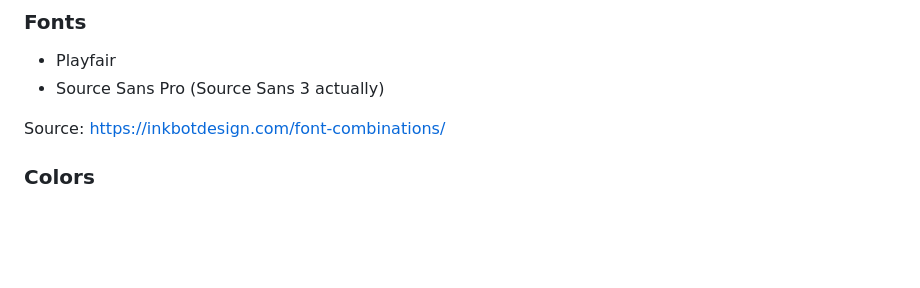
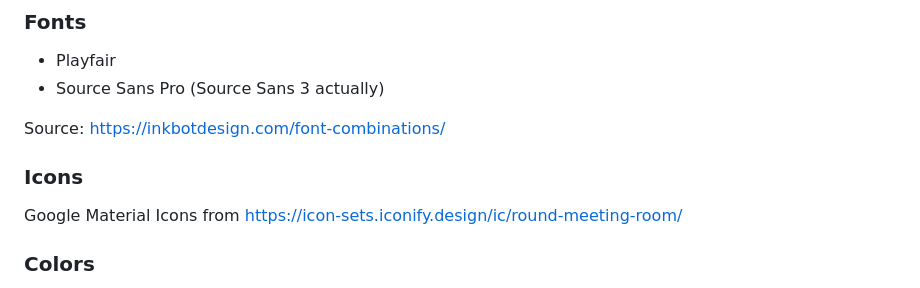
Before and after one commit to eiri/codenames, a Markdown page: specs.md, the part around the change. Rendered like a GitHub page; blank space fills up the shorter version.

```diff
--- a/specs.md
+++ b/specs.md
@@ -21,6 +21,10 @@ A multiplayer online board game.
 - Source Sans Pro (Source Sans 3 actually)
 
 Source: https://inkbotdesign.com/font-combinations/
+
+### Icons
+
+Google Material Icons from https://icon-sets.iconify.design/ic/round-meeting-room/
 
 ### Colors
 
```
Also changed, not shown: README.md (+13 -5 lines), game_board.jpg (added).
